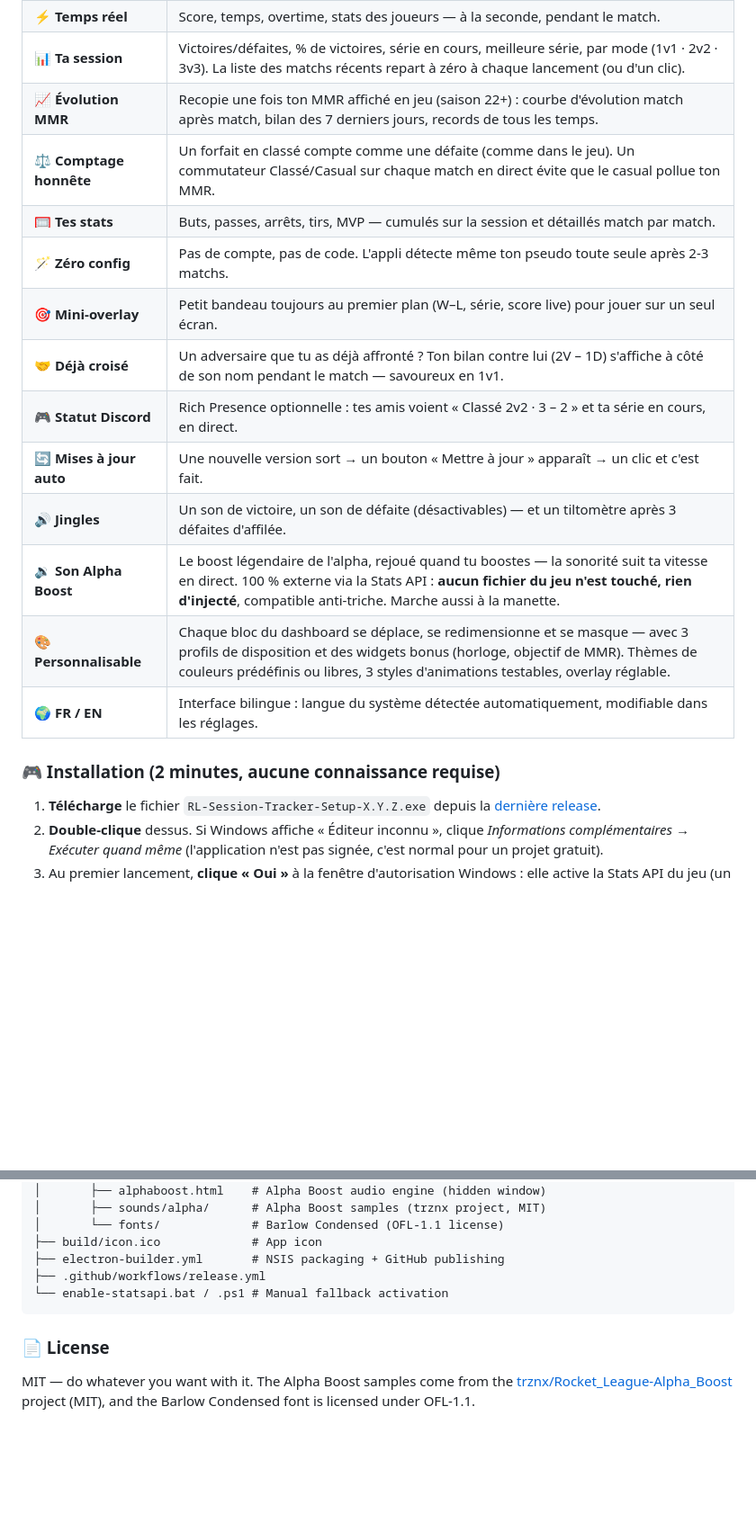
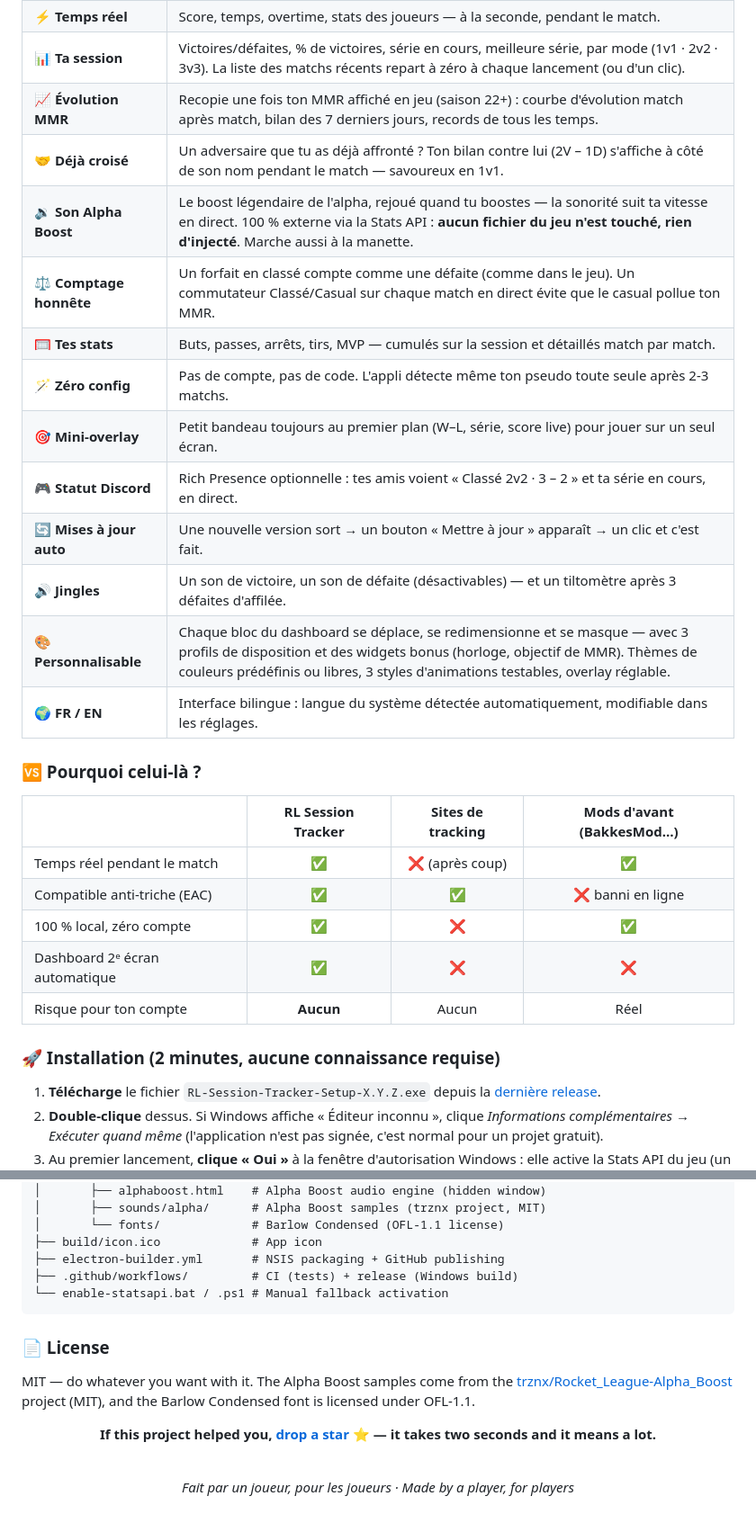
Before and after one commit to mateo-brl/rl-session-tracker, a Markdown page: README.md, 2 parts joined by grey strips. Shown: that part at 90% size. GitHub-like rendering; folded sections open; blank space fills up the shorter version.

````diff
--- a/README.md
+++ b/README.md
@@ -47,19 +64,29 @@ tu lances le jeu.
 | ⚡ **Temps réel** | Score, temps, overtime, stats des joueurs — à la seconde, pendant le match. |
 | 📊 **Ta session** | Victoires/défaites, % de victoires, série en cours, meilleure série, par mode (1v1 · 2v2 · 3v3). La liste des matchs récents repart à zéro à chaque lancement (ou d'un clic). |
 | 📈 **Évolution MMR** | Recopie une fois ton MMR affiché en jeu (saison 22+) : courbe d'évolution match après match, bilan des 7 derniers jours, records de tous les temps. |
+| 🤝 **Déjà croisé** | Un adversaire que tu as déjà affronté ? Ton bilan contre lui (2V – 1D) s'affiche à côté de son nom pendant le match — savoureux en 1v1. |
+| 🔉 **Son Alpha Boost** | Le boost légendaire de l'alpha, rejoué quand tu boostes — la sonorité suit ta vitesse en direct. 100 % externe via la Stats API : **aucun fichier du jeu n'est touché, rien d'injecté**. Marche aussi à la manette. |
 | ⚖️ **Comptage honnête** | Un forfait en classé compte comme une défaite (comme dans le jeu). Un commutateur Classé/Casual sur chaque match en direct évite que le casual pollue ton MMR. |
 | 🥅 **Tes stats** | Buts, passes, arrêts, tirs, MVP — cumulés sur la session et détaillés match par match. |
 | 🪄 **Zéro config** | Pas de compte, pas de code. L'appli détecte même ton pseudo toute seule après 2-3 matchs. |
 | 🎯 **Mini-overlay** | Petit bandeau toujours au premier plan (W–L, série, score live) pour jouer sur un seul écran. |
-| 🤝 **Déjà croisé** | Un adversaire que tu as déjà affronté ? Ton bilan contre lui (2V – 1D) s'affiche à côté de son nom pendant le match — savoureux en 1v1. |
 | 🎮 **Statut Discord** | Rich Presence optionnelle : tes amis voient « Classé 2v2 · 3 – 2 » et ta série en cours, en direct. |
 | 🔄 **Mises à jour auto** | Une nouvelle version sort → un bouton « Mettre à jour » apparaît → un clic et c'est fait. |
 | 🔊 **Jingles** | Un son de victoire, un son de défaite (désactivables) — et un tiltomètre après 3 défaites d'affilée. |
-| 🔉 **Son Alpha Boost** | Le boost légendaire de l'alpha, rejoué quand tu boostes — la sonorité suit ta vitesse en direct. 100 % externe via la Stats API : **aucun fichier du jeu n'est touché, rien d'injecté**, compatible anti-triche. Marche aussi à la manette. |
 | 🎨 **Personnalisable** | Chaque bloc du dashboard se déplace, se redimensionne et se masque — avec 3 profils de disposition et des widgets bonus (horloge, objectif de MMR). Thèmes de couleurs prédéfinis ou libres, 3 styles d'animations testables, overlay réglable. |
 | 🌍 **FR / EN** | Interface bilingue : langue du système détectée automatiquement, modifiable dans les réglages. |
 
-### 🎮 Installation (2 minutes, aucune connaissance requise)
+### 🆚 Pourquoi celui-là ?
+
+| | RL Session Tracker | Sites de tracking | Mods d'avant (BakkesMod…) |
+|---|:---:|:---:|:---:|
+| Temps réel pendant le match | ✅ | ❌ (après coup) | ✅ |
+| Compatible anti-triche (EAC) | ✅ | ✅ | ❌ banni en ligne |
+| 100 % local, zéro compte | ✅ | ❌ | ✅ |
+| Dashboard 2ᵉ écran automatique | ✅ | ❌ | ❌ |
+| Risque pour ton compte | **Aucun** | Aucun | Réel |
+
+### 🚀 Installation (2 minutes, aucune connaissance requise)
 
 1. **Télécharge** le fichier `RL-Session-Tracker-Setup-X.Y.Z.exe` depuis la
    [dernière release](https://github.com/mateo-brl/rl-session-tracker/releases/latest).
@@ -432,7 +500,7 @@ rl-session-tracker/
 │       └── fonts/             # Barlow Condensed (OFL-1.1 license)
 ├── build/icon.ico             # App icon
 ├── electron-builder.yml       # NSIS packaging + GitHub publishing
-├── .github/workflows/release.yml
+├── .github/workflows/         # CI (tests) + release (Windows build)
 └── enable-statsapi.bat / .ps1 # Manual fallback activation
 ```
 </details>
@@ -442,3 +510,13 @@ rl-session-tracker/
 MIT — do whatever you want with it. The Alpha Boost samples come from the
 [trznx/Rocket_League-Alpha_Boost](https://github.com/trznx/Rocket_League-Alpha_Boost)
 project (MIT), and the Barlow Condensed font is licensed under OFL-1.1.
+
+<div align="center">
+
+**If this project helped you, [drop a star ⭐](https://github.com/mateo-brl/rl-session-tracker/stargazers) — it takes two seconds and it means a lot.**
+
+<br/>
+
+*Fait par un joueur, pour les joueurs · Made by a player, for players*
+
+</div>
````
Also changed, not shown: other parts of README.md (+85 -27 lines), docs/logo.png (added).
